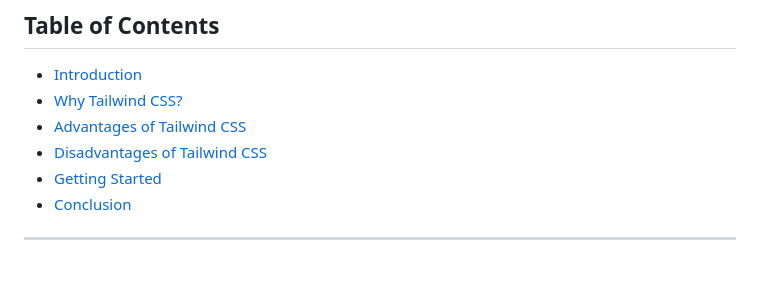
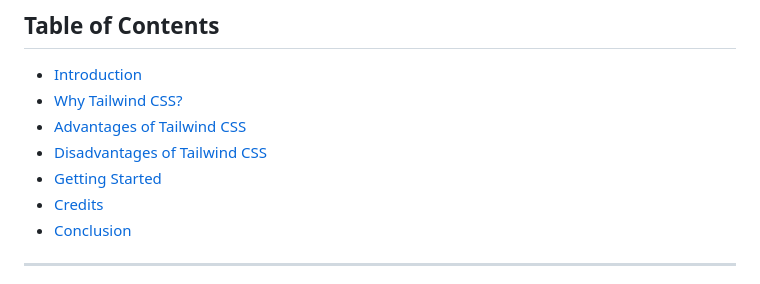
Before and after one commit to Rajdeep-Joshi-09/Tailwind, a Markdown page: README.md, the part around the change. Drawn GitHub-style.

```diff
--- a/README.md
+++ b/README.md
@@ -11,6 +11,7 @@ This repository documents my journey of learning **Tailwind CSS**, a utility-fir
 - [Advantages of Tailwind CSS](#advantages-of-tailwind-css)
 - [Disadvantages of Tailwind CSS](#disadvantages-of-tailwind-css)
 - [Getting Started](#getting-started)
+- [Credits](#credits)
 - [Conclusion](#conclusion)
 
 ---
```
